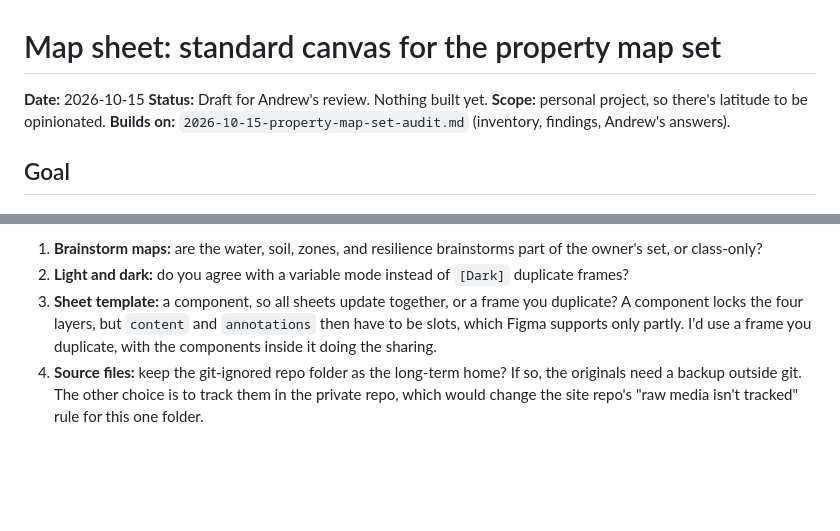
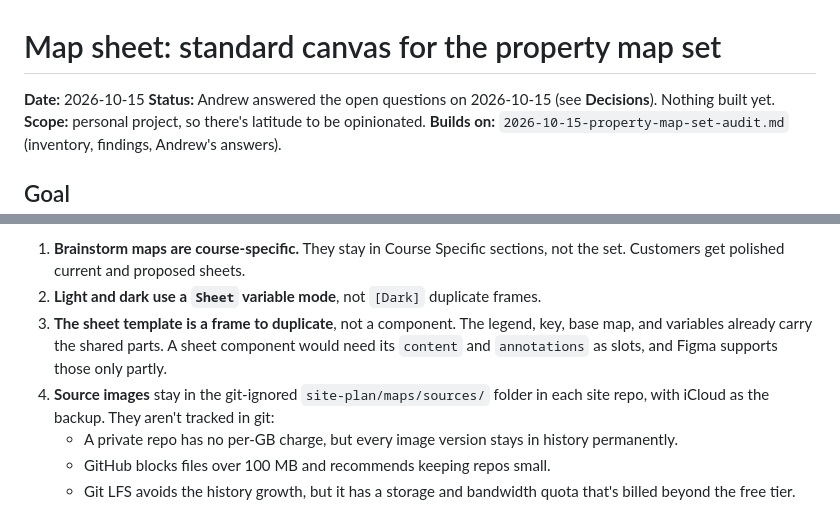
Before and after one commit to keser/site-toolkit, a Markdown page: design-language/specs/2026-10-15-map-sheet-design.md, 2 parts joined by grey strips. Drawn GitHub-style; blank space fills up the shorter version.

```diff
--- a/design-language/specs/2026-10-15-map-sheet-design.md
+++ b/design-language/specs/2026-10-15-map-sheet-design.md
@@ -1,7 +1,7 @@
 # Map sheet: standard canvas for the property map set
 
 **Date:** 2026-10-15
-**Status:** Draft for Andrew's review. Nothing built yet.
+**Status:** Andrew answered the open questions on 2026-10-15 (see **Decisions**). Nothing built yet.
 **Scope:** personal project, so there's latitude to be opinionated.
 **Builds on:** `2026-10-15-property-map-set-audit.md` (inventory, findings, Andrew's answers).
 
@@ -195,11 +211,13 @@ Each step is checked by screenshot and by the legend overflow check before the n
 
-1. **Brainstorm maps:** are the water, soil, zones, and resilience brainstorms part of the owner's
-   set, or class-only?
-2. **Light and dark:** do you agree with a variable mode instead of `[Dark]` duplicate frames?
-3. **Sheet template:** a component, so all sheets update together, or a frame you duplicate? A
-   component locks the four layers, but `content` and `annotations` then have to be slots, which
-   Figma supports only partly. I'd use a frame you duplicate, with the components inside it doing
-   the sharing.
-4. **Source files:** keep the git-ignored repo folder as the long-term home? If so, the originals
-   need a backup outside git. The other choice is to track them in the private repo, which would
-   change the site repo's "raw media isn't tracked" rule for this one folder.
+1. **Brainstorm maps are course-specific.** They stay in Course Specific sections, not the set.
+   Customers get polished current and proposed sheets.
+2. **Light and dark use a `Sheet` variable mode**, not `[Dark]` duplicate frames.
+3. **The sheet template is a frame to duplicate**, not a component. The legend, key, base map, and
+   variables already carry the shared parts. A sheet component would need its `content` and
+   `annotations` as slots, and Figma supports those only partly.
+4. **Source images** stay in the git-ignored `site-plan/maps/sources/` folder in each site repo, with
+   iCloud as the backup. They aren't tracked in git:
+   - A private repo has no per-GB charge, but every image version stays in history permanently.
+   - GitHub blocks files over 100 MB and recommends keeping repos small.
+   - Git LFS avoids the history growth, but it has a storage and bandwidth quota that's billed beyond
+     the free tier.
```
Also changed, not shown: other parts of design-language/specs/2026-10-15-map-sheet-design.md (+45 -29 lines).
